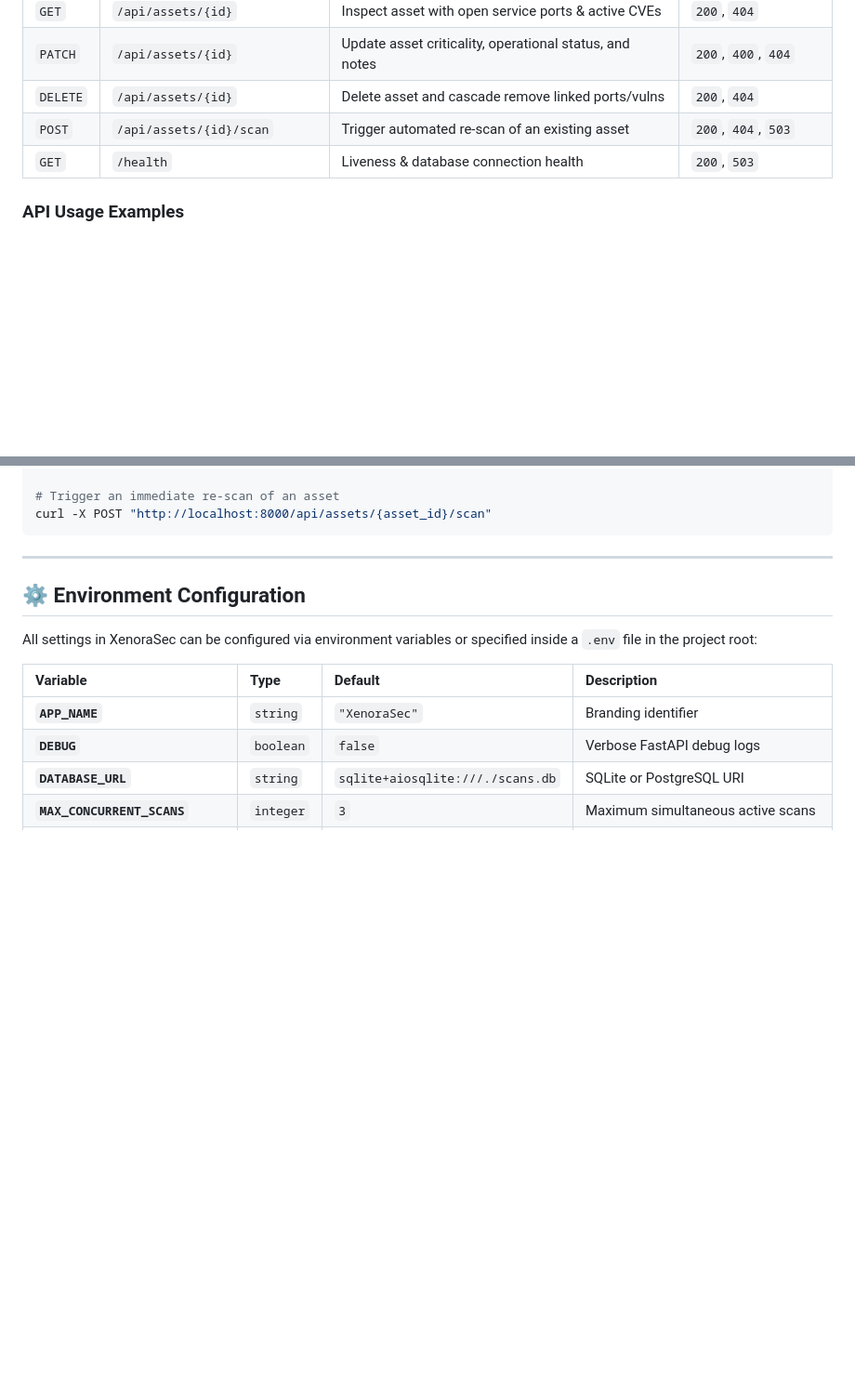
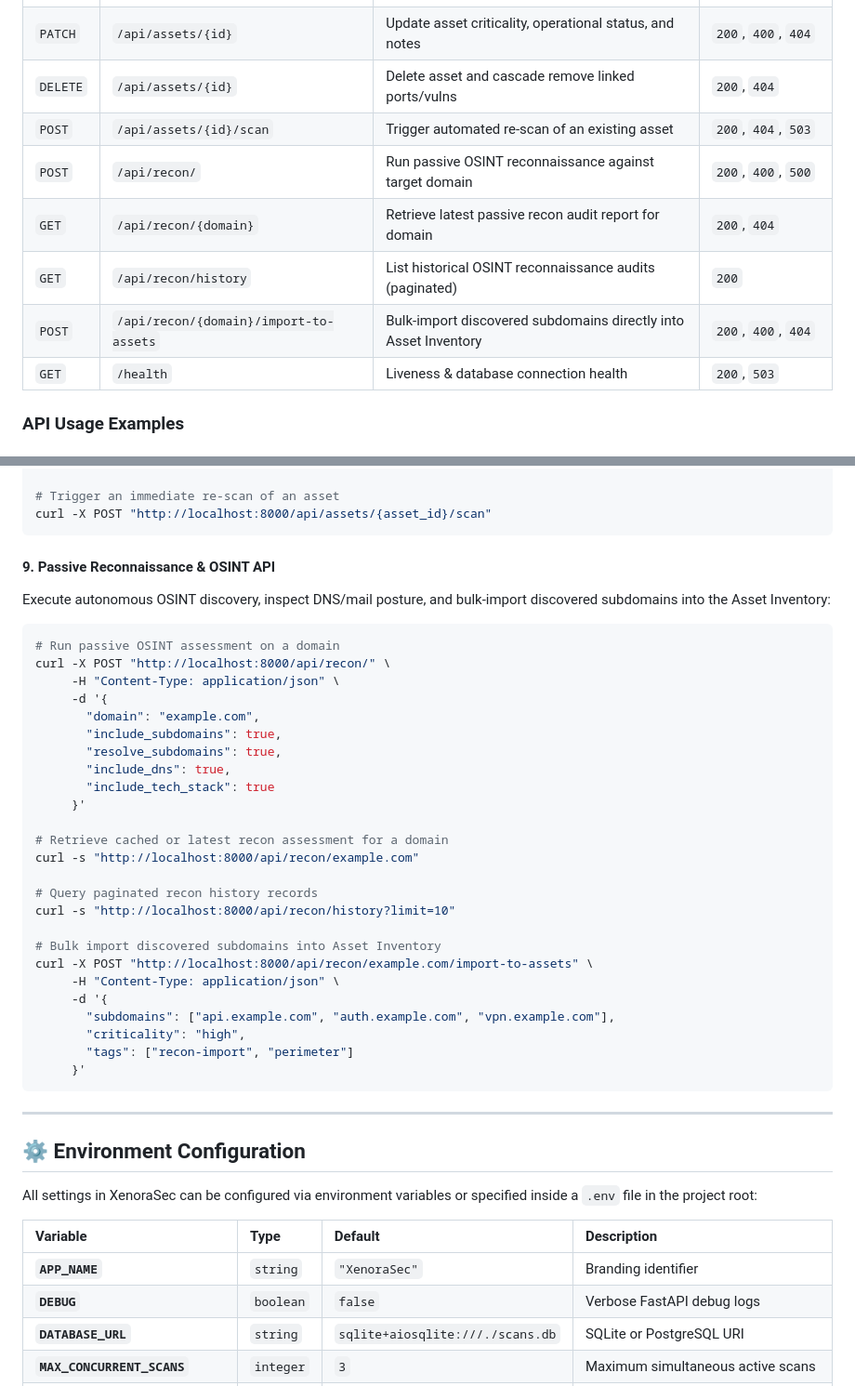
Before and after one commit to prithvi-01x/XenoraSec, a Markdown page: README.md, 2 parts joined by grey strips. Shown at 93% size. Drawn GitHub-style; blank space fills up the shorter version.

Commit message:
docs(readme): add Recon API REST endpoint references and UI intelligence center guide

````diff
--- a/README.md
+++ b/README.md
@@ -520,6 +542,10 @@ XenoraSec provides a clean, fully documented OpenAPI (Swagger) interface accessi
 | `PATCH` | `/api/assets/{id}` | Update asset criticality, operational status, and notes | `200`, `400`, `404` |
 | `DELETE` | `/api/assets/{id}` | Delete asset and cascade remove linked ports/vulns | `200`, `404` |
 | `POST` | `/api/assets/{id}/scan` | Trigger automated re-scan of an existing asset | `200`, `404`, `503` |
+| `POST` | `/api/recon/` | Run passive OSINT reconnaissance against target domain | `200`, `400`, `500` |
+| `GET` | `/api/recon/{domain}` | Retrieve latest passive recon audit report for domain | `200`, `404` |
+| `GET` | `/api/recon/history` | List historical OSINT reconnaissance audits (paginated) | `200` |
+| `POST` | `/api/recon/{domain}/import-to-assets` | Bulk-import discovered subdomains directly into Asset Inventory | `200`, `400`, `404` |
 | `GET` | `/health` | Liveness & database connection health | `200`, `503` |
 
 ### API Usage Examples
@@ -643,6 +669,36 @@ curl -X PATCH "http://localhost:8000/api/assets/{asset_id}" \
 
 # Trigger an immediate re-scan of an asset
 curl -X POST "http://localhost:8000/api/assets/{asset_id}/scan"
+```
+
+#### 9. Passive Reconnaissance & OSINT API
+Execute autonomous OSINT discovery, inspect DNS/mail posture, and bulk-import discovered subdomains into the Asset Inventory:
+```bash
+# Run passive OSINT assessment on a domain
+curl -X POST "http://localhost:8000/api/recon/" \
+     -H "Content-Type: application/json" \
+     -d '{
+       "domain": "example.com",
+       "include_subdomains": true,
+       "resolve_subdomains": true,
+       "include_dns": true,
+       "include_tech_stack": true
+     }'
+
+# Retrieve cached or latest recon assessment for a domain
+curl -s "http://localhost:8000/api/recon/example.com"
+
+# Query paginated recon history records
+curl -s "http://localhost:8000/api/recon/history?limit=10"
+
+# Bulk import discovered subdomains into Asset Inventory
+curl -X POST "http://localhost:8000/api/recon/example.com/import-to-assets" \
+     -H "Content-Type: application/json" \
+     -d '{
+       "subdomains": ["api.example.com", "auth.example.com", "vpn.example.com"],
+       "criticality": "high",
+       "tags": ["recon-import", "perimeter"]
+     }'
 ```
 
 ---
````
Also changed, not shown: other parts of README.md (+22 -0 lines).
